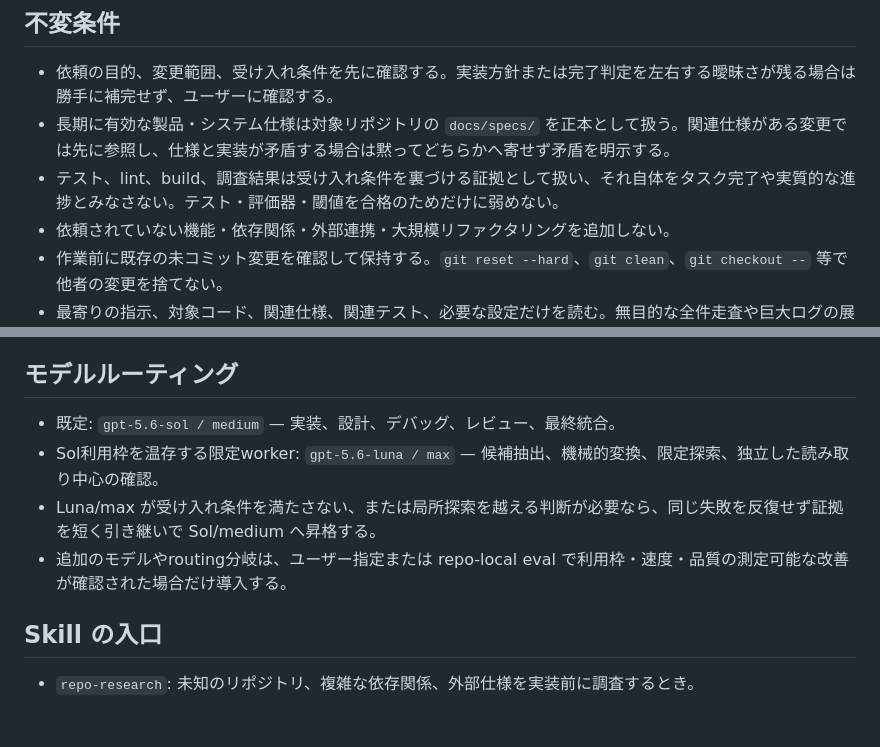
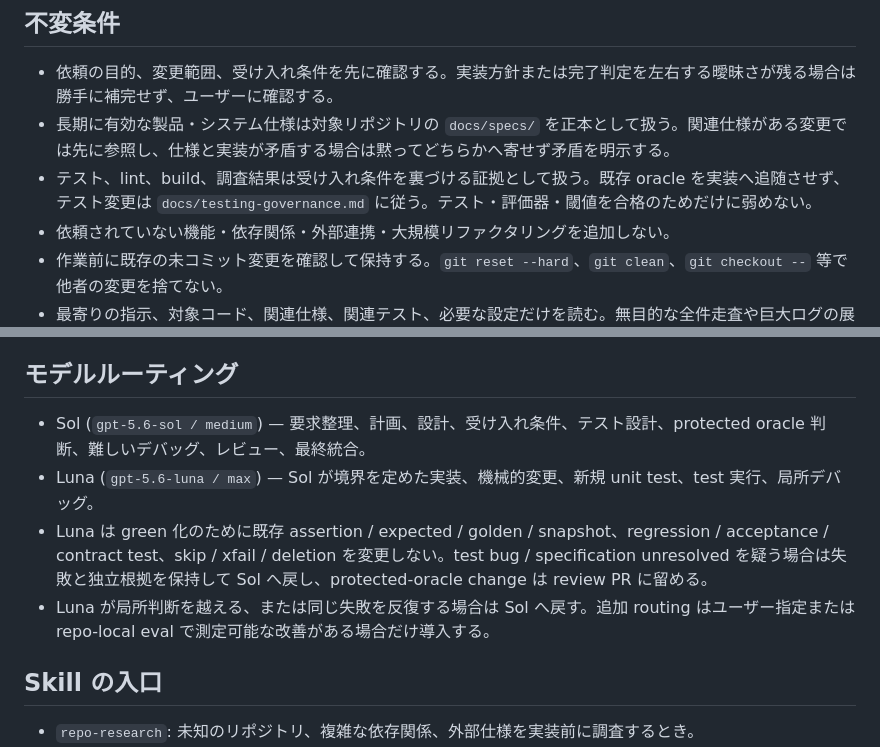
Before and after one commit to palladiumailab-collabmAILab/shikishi-studio, a Markdown page: AGENTS.md, 2 parts joined by grey strips. Rendered like a GitHub page; blank space fills up the shorter version.

Commit message:
Apply testing governance overlay

```diff
--- a/AGENTS.md
+++ b/AGENTS.md
@@ -8,7 +8,7 @@ This file starts from the canonical common contract in `palladiumailab-collabmAI
 
 - 依頼の目的、変更範囲、受け入れ条件を先に確認する。実装方針または完了判定を左右する曖昧さが残る場合は勝手に補完せず、ユーザーに確認する。
 - 長期に有効な製品・システム仕様は対象リポジトリの `docs/specs/` を正本として扱う。関連仕様がある変更では先に参照し、仕様と実装が矛盾する場合は黙ってどちらかへ寄せず矛盾を明示する。
-- テスト、lint、build、調査結果は受け入れ条件を裏づける証拠として扱い、それ自体をタスク完了や実質的な進捗とみなさない。テスト・評価器・閾値を合格のためだけに弱めない。
+- テスト、lint、build、調査結果は受け入れ条件を裏づける証拠として扱う。既存 oracle を実装へ追随させず、テスト変更は `docs/testing-governance.md` に従う。テスト・評価器・閾値を合格のためだけに弱めない。
 - 依頼されていない機能・依存関係・外部連携・大規模リファクタリングを追加しない。
 - 作業前に既存の未コミット変更を確認して保持する。`git reset --hard`、`git clean`、`git checkout --` 等で他者の変更を捨てない。
 - 最寄りの指示、対象コード、関連仕様、関連テスト、必要な設定だけを読む。無目的な全件走査や巨大ログの展開を避ける。
@@ -31,10 +31,10 @@ This file starts from the canonical common contract in `palladiumailab-collabmAI
 
 ## モデルルーティング
 
-- 既定: `gpt-5.6-sol / medium` — 実装、設計、デバッグ、レビュー、最終統合。
-- Sol利用枠を温存する限定worker: `gpt-5.6-luna / max` — 候補抽出、機械的変換、限定探索、独立した読み取り中心の確認。
-- Luna/max が受け入れ条件を満たさない、または局所探索を越える判断が必要なら、同じ失敗を反復せず証拠を短く引き継いで Sol/medium へ昇格する。
-- 追加のモデルやrouting分岐は、ユーザー指定または repo-local eval で利用枠・速度・品質の測定可能な改善が確認された場合だけ導入する。
+- Sol (`gpt-5.6-sol / medium`) — 要求整理、計画、設計、受け入れ条件、テスト設計、protected oracle 判断、難しいデバッグ、レビュー、最終統合。
+- Luna (`gpt-5.6-luna / max`) — Sol が境界を定めた実装、機械的変更、新規 unit test、test 実行、局所デバッグ。
+- Luna は green 化のために既存 assertion / expected / golden / snapshot、regression / acceptance / contract test、skip / xfail / deletion を変更しない。test bug / specification unresolved を疑う場合は失敗と独立根拠を保持して Sol へ戻し、protected-oracle change は review PR に留める。
+- Luna が局所判断を越える、または同じ失敗を反復する場合は Sol へ戻す。追加 routing はユーザー指定または repo-local eval で測定可能な改善がある場合だけ導入する。
 
 ## Skill の入口
 
```
